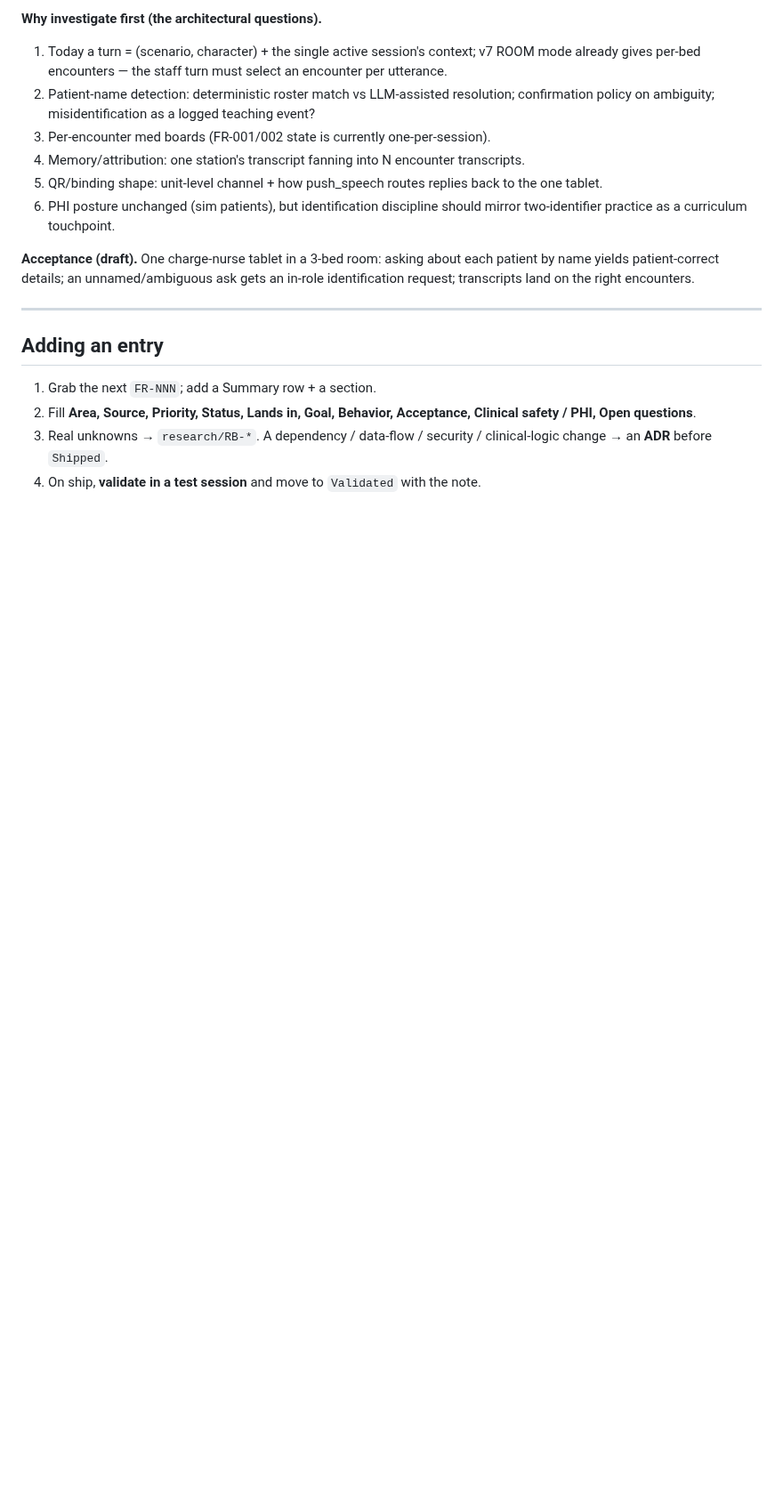
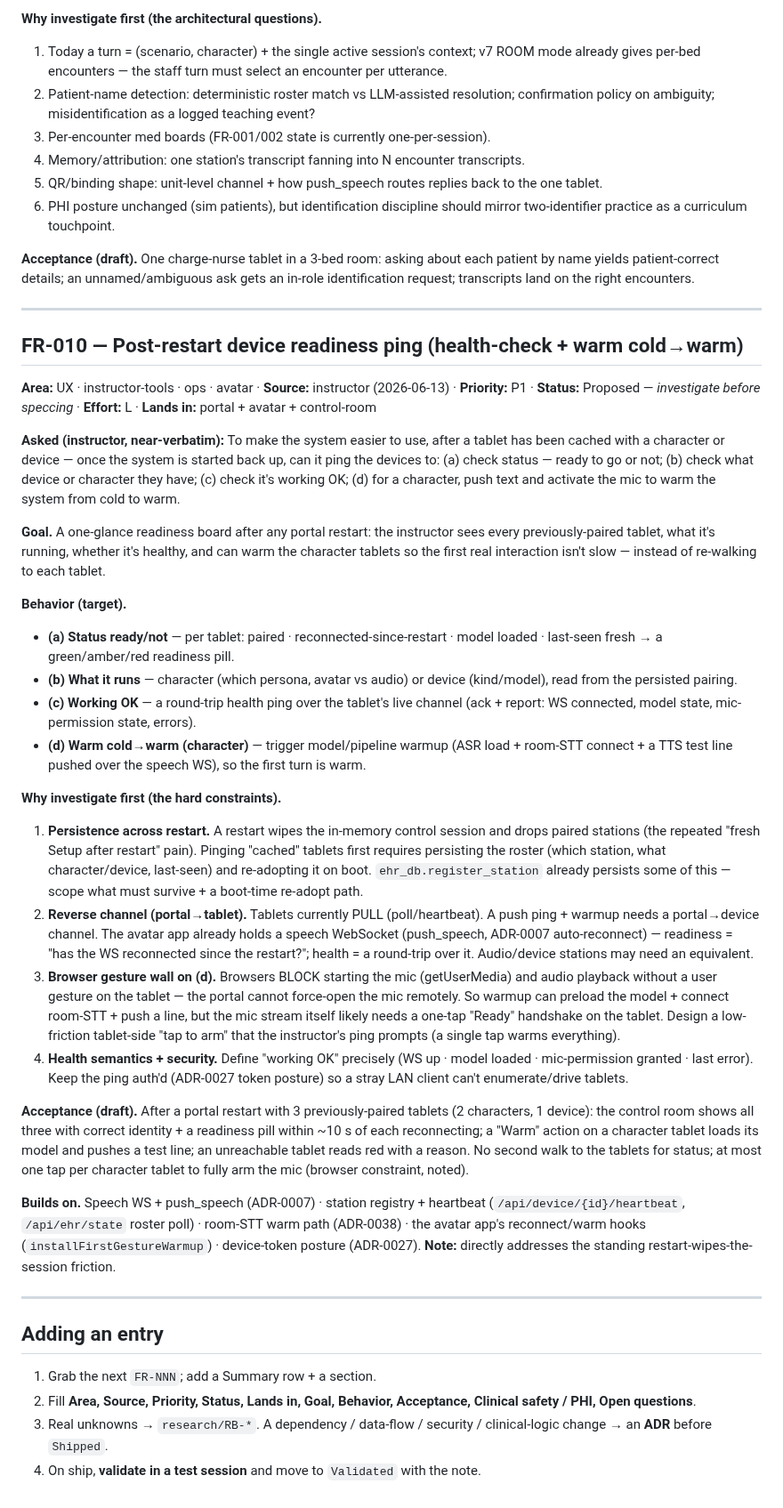
Before and after one commit to medsim-vrai/MedSim, a Markdown page: vrai-faces/docs/FUNCTIONAL-REGISTER.md, the part around one of its changes. Shown at 89% size. Drawn GitHub-style; blank space fills up the shorter version.

Commit message:
docs(register): file FR-010 — post-restart device readiness ping + character warmup
Instructor request: after a restart, ping previously-paired tablets to (a) show ready/not, (b) show what character/device they run, (c) confirm working, (d) for characters, push text + activate the mic to warm cold->warm. Filed P1, investigate-first — three hard constraints flagged: roster persistence across restart (a restart currently wipes the in-memory session), a portal->tablet reverse channel (reuse the speech WS / auto-reconnect), and the browser gesture wall on remote mic activation (warmup can preload model + room-STT + push a line, but the mic stream itself likely needs a one-tap tablet handshake). Directly targets the standing restart-wipes-the-session friction. (The accompanying multi-patient med-error line was a verbatim repeat of the request already shipped as FR-008 S7.)

Co-Authored-By: Claude Opus 4.8 <noreply@anthropic.com>

```diff
--- a/vrai-faces/docs/FUNCTIONAL-REGISTER.md
+++ b/vrai-faces/docs/FUNCTIONAL-REGISTER.md
@@ -559,6 +560,64 @@ request; transcripts land on the right encounters.
 
 ---
 
+## FR-010 — Post-restart device readiness ping (health-check + warm cold→warm)
+
+**Area:** UX · instructor-tools · ops · avatar · **Source:** instructor (2026-06-13) ·
+**Priority:** P1 · **Status:** Proposed — *investigate before speccing* · **Effort:** L ·
+**Lands in:** portal + avatar + control-room
+
+**Asked (instructor, near-verbatim):** To make the system easier to use, after a tablet has
+been cached with a character or device — once the system is started back up, can it ping the
+devices to: (a) check status — ready to go or not; (b) check what device or character they
+have; (c) check it's working OK; (d) for a character, push text and activate the mic to warm
+the system from cold to warm.
+
+**Goal.** A one-glance readiness board after any portal restart: the instructor sees every
+previously-paired tablet, what it's running, whether it's healthy, and can warm the character
+tablets so the first real interaction isn't slow — instead of re-walking to each tablet.
+
+**Behavior (target).**
+- **(a) Status ready/not** — per tablet: paired · reconnected-since-restart · model loaded ·
+  last-seen fresh → a green/amber/red readiness pill.
+- **(b) What it runs** — character (which persona, avatar vs audio) or device (kind/model),
+  read from the persisted pairing.
+- **(c) Working OK** — a round-trip health ping over the tablet's live channel (ack + report:
+  WS connected, model state, mic-permission state, errors).
+- **(d) Warm cold→warm (character)** — trigger model/pipeline warmup (ASR load + room-STT
+  connect + a TTS test line pushed over the speech WS), so the first turn is warm.
+
+**Why investigate first (the hard constraints).**
+1. **Persistence across restart.** A restart wipes the in-memory control session and drops
+   paired stations (the repeated "fresh Setup after restart" pain). Pinging "cached" tablets
+   first requires persisting the roster (which station, what character/device, last-seen) and
+   re-adopting it on boot. `ehr_db.register_station` already persists some of this — scope
+   what must survive + a boot-time re-adopt path.
+2. **Reverse channel (portal→tablet).** Tablets currently PULL (poll/heartbeat). A push ping +
+   warmup needs a portal→device channel. The avatar app already holds a speech WebSocket
+   (push_speech, ADR-0007 auto-reconnect) — readiness = "has the WS reconnected since the
+   restart?"; health = a round-trip over it. Audio/device stations may need an equivalent.
+3. **Browser gesture wall on (d).** Browsers BLOCK starting the mic (getUserMedia) and audio
+   playback without a user gesture on the tablet — the portal cannot force-open the mic
+   remotely. So warmup can preload the model + connect room-STT + push a line, but the mic
+   stream itself likely needs a one-tap "Ready" handshake on the tablet. Design a low-friction
+   tablet-side "tap to arm" that the instructor's ping prompts (a single tap warms everything).
+4. **Health semantics + security.** Define "working OK" precisely (WS up · model loaded ·
+   mic-permission granted · last error). Keep the ping auth'd (ADR-0027 token posture) so a
+   stray LAN client can't enumerate/drive tablets.
+
+**Acceptance (draft).** After a portal restart with 3 previously-paired tablets (2 characters,
+1 device): the control room shows all three with correct identity + a readiness pill within
+~10 s of each reconnecting; a "Warm" action on a character tablet loads its model and pushes a
+test line; an unreachable tablet reads red with a reason. No second walk to the tablets for
+status; at most one tap per character tablet to fully arm the mic (browser constraint, noted).
+
+**Builds on.** Speech WS + push_speech (ADR-0007) · station registry + heartbeat
+(`/api/device/{id}/heartbeat`, `/api/ehr/state` roster poll) · room-STT warm path (ADR-0038) ·
+the avatar app's reconnect/warm hooks (`installFirstGestureWarmup`) · device-token posture
+(ADR-0027). **Note:** directly addresses the standing restart-wipes-the-session friction.
+
+---
+
 ## Adding an entry
 
 1. Grab the next `FR-NNN`; add a Summary row + a section.
```
Also changed, not shown: other parts of vrai-faces/docs/FUNCTIONAL-REGISTER.md (+1 -0 lines).
